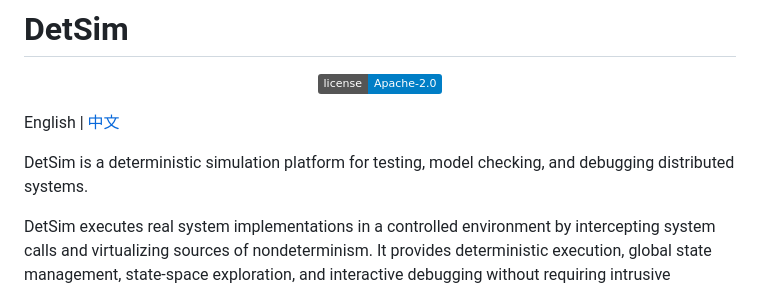
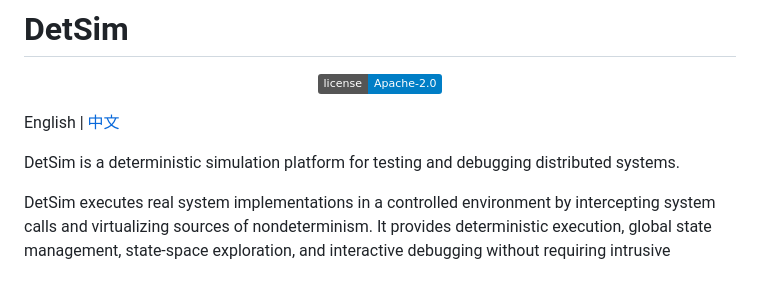
Before and after one commit to kakaa-nju/DetSim, a Markdown page: README.md, the part around the change. Drawn GitHub-style; badges without logos.

Commit message:
revise the first sentence

```diff
--- a/README.md
+++ b/README.md
@@ -8,7 +8,7 @@
 
 English | [中文](docs/zh/README.md)
 
-DetSim is a deterministic simulation platform for testing, model checking, and debugging distributed systems.
+DetSim is a deterministic simulation platform for testing and debugging distributed systems.
 
 DetSim executes real system implementations in a controlled environment by intercepting system calls and virtualizing sources of nondeterminism. It provides deterministic execution, global state management, state-space exploration, and interactive debugging without requiring intrusive modifications to the target system.
 
```
